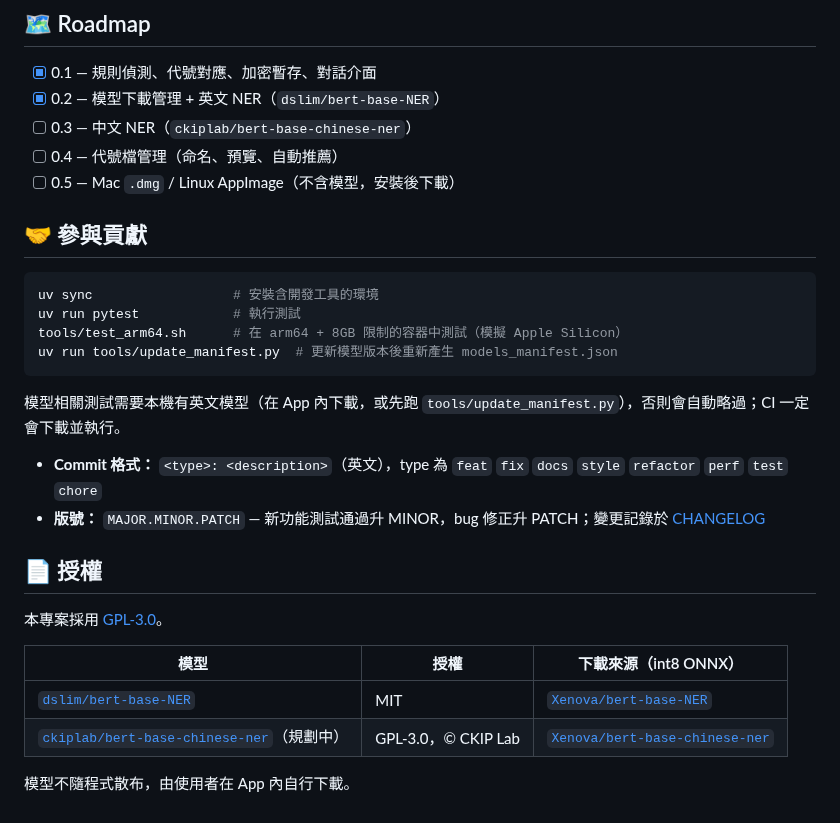
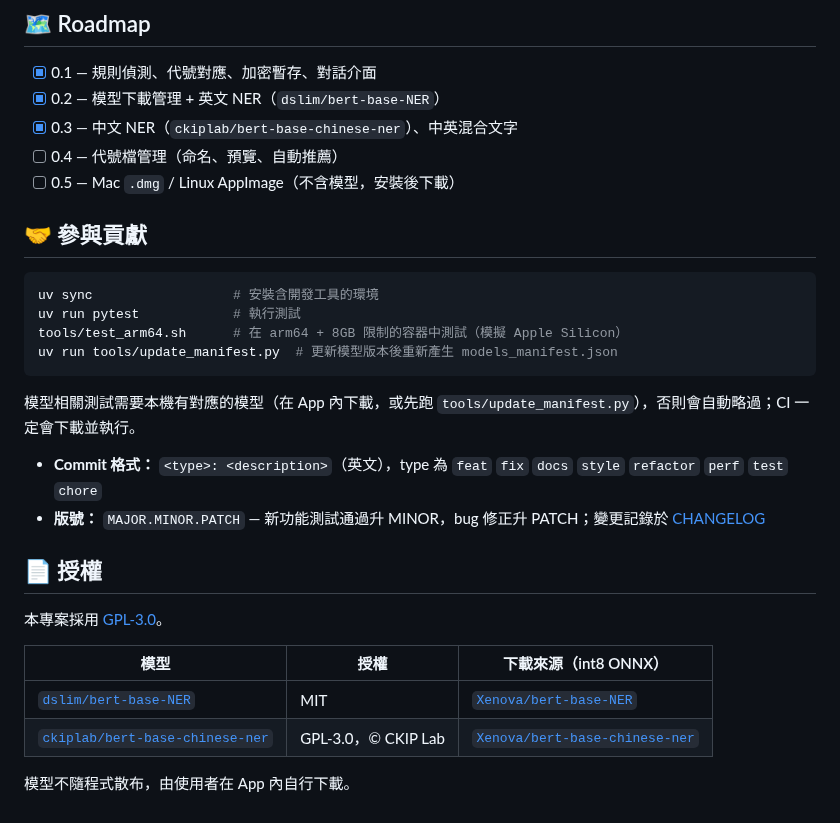
Before and after one commit to AquilaWei/DataFuzzy, a Markdown page: README.md, the part around one of its changes. Rendered like a GitHub page.

Commit message:
docs: document Chinese model and mixed-language usage
Co-Authored-By: Claude Opus 5 <noreply@anthropic.com>

````diff
--- a/README.md
+++ b/README.md
@@ -117,7 +119,7 @@ src/datafuzzy/
 
 - [x] 0.1 — 規則偵測、代號對應、加密暫存、對話介面
 - [x] 0.2 — 模型下載管理 + 英文 NER（`dslim/bert-base-NER`）
-- [ ] 0.3 — 中文 NER（`ckiplab/bert-base-chinese-ner`）
+- [x] 0.3 — 中文 NER（`ckiplab/bert-base-chinese-ner`）、中英混合文字
 - [ ] 0.4 — 代號檔管理（命名、預覽、自動推薦）
 - [ ] 0.5 — Mac `.dmg` / Linux AppImage（不含模型，安裝後下載）
 
@@ -130,7 +132,7 @@ tools/test_arm64.sh      # 在 arm64 + 8GB 限制的容器中測試（模擬 App
 uv run tools/update_manifest.py  # 更新模型版本後重新產生 models_manifest.json
 ```
 
-模型相關測試需要本機有英文模型（在 App 內下載，或先跑 `tools/update_manifest.py`），否則會自動略過；CI 一定會下載並執行。
+模型相關測試需要本機有對應的模型（在 App 內下載，或先跑 `tools/update_manifest.py`），否則會自動略過；CI 一定會下載並執行。
 
 - **Commit 格式：** `<type>: <description>`（英文），type 為 `feat` `fix` `docs` `style` `refactor` `perf` `test` `chore`
 - **版號：** `MAJOR.MINOR.PATCH` — 新功能測試通過升 MINOR，bug 修正升 PATCH；變更記錄於 [CHANGELOG](CHANGELOG.md)
@@ -142,6 +144,6 @@ uv run tools/update_manifest.py  # 更新模型版本後重新產生 models_mani
 | 模型 | 授權 | 下載來源（int8 ONNX） |
 |---|---|---|
 | [`dslim/bert-base-NER`](https://huggingface.co/dslim/bert-base-NER) | MIT | [`Xenova/bert-base-NER`](https://huggingface.co/Xenova/bert-base-NER) |
-| [`ckiplab/bert-base-chinese-ner`](https://huggingface.co/ckiplab/bert-base-chinese-ner)（規劃中） | GPL-3.0，© CKIP Lab | [`Xenova/bert-base-chinese-ner`](https://huggingface.co/Xenova/bert-base-chinese-ner) |
+| [`ckiplab/bert-base-chinese-ner`](https://huggingface.co/ckiplab/bert-base-chinese-ner) | GPL-3.0，© CKIP Lab | [`Xenova/bert-base-chinese-ner`](https://huggingface.co/Xenova/bert-base-chinese-ner) |
 
 模型不隨程式散布，由使用者在 App 內自行下載。
````
Also changed, not shown: other parts of README.md (+15 -13 lines), docs/assets/demo.gif, docs/assets/model-manager.png, docs/assets/screenshot.png.
